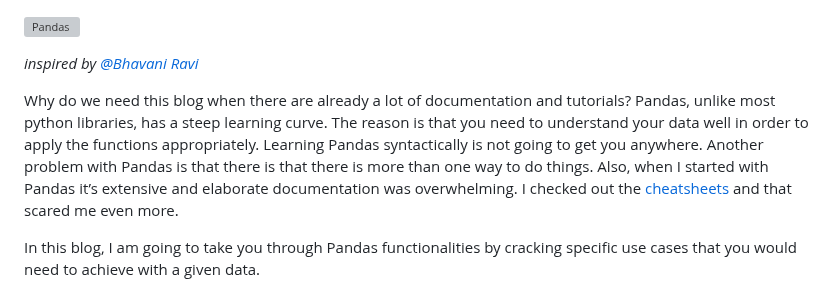
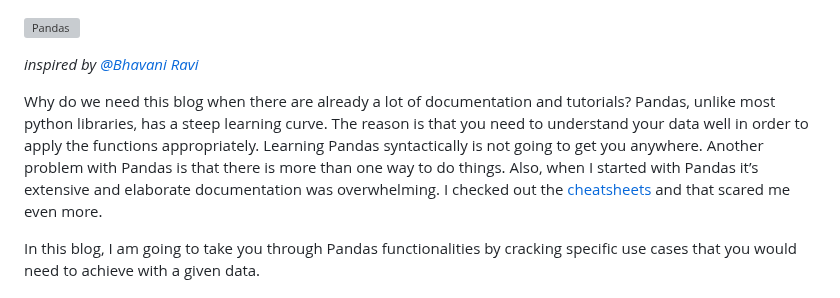
Before and after one commit to ssr-2024/programming_basics, a Markdown page: wiki/300_pandas_in_5min.md, the part around the change. Rendered like a GitHub page; grey boxes are pictures that could not be loaded.

Commit message:
correct the word repetition in the first paragraph.

```diff
--- a/wiki/300_pandas_in_5min.md
+++ b/wiki/300_pandas_in_5min.md
@@ -2,7 +2,7 @@
 
 *inspired by [@Bhavani Ravi](https://medium.com/bhavaniravi/python-pandas-tutorial-92018da85a33)*
 
-Why do we need this blog when there are already a lot of documentation and tutorials? Pandas, unlike most python libraries, has a steep learning curve. The reason is that you need to understand your data well in order to apply the functions appropriately. Learning Pandas syntactically is not going to get you anywhere. Another problem with Pandas is that there is that there is more than one way to do things. Also, when I started with Pandas it’s extensive and elaborate documentation was overwhelming. I checked out the [cheatsheets](https://www.google.com/search?q=pandas+cheetsheets&oq=pandas+cheetsheets&aqs=chrome..69i57.3801j0j7&sourceid=chrome&ie=UTF-8) and that scared me even more.
+Why do we need this blog when there are already a lot of documentation and tutorials? Pandas, unlike most python libraries, has a steep learning curve. The reason is that you need to understand your data well in order to apply the functions appropriately. Learning Pandas syntactically is not going to get you anywhere. Another problem with Pandas is that there is more than one way to do things. Also, when I started with Pandas it’s extensive and elaborate documentation was overwhelming. I checked out the [cheatsheets](https://www.google.com/search?q=pandas+cheetsheets&oq=pandas+cheetsheets&aqs=chrome..69i57.3801j0j7&sourceid=chrome&ie=UTF-8) and that scared me even more.
 
 In this blog, I am going to take you through Pandas functionalities by cracking specific use cases that you would need to achieve with a given data.
 
```
